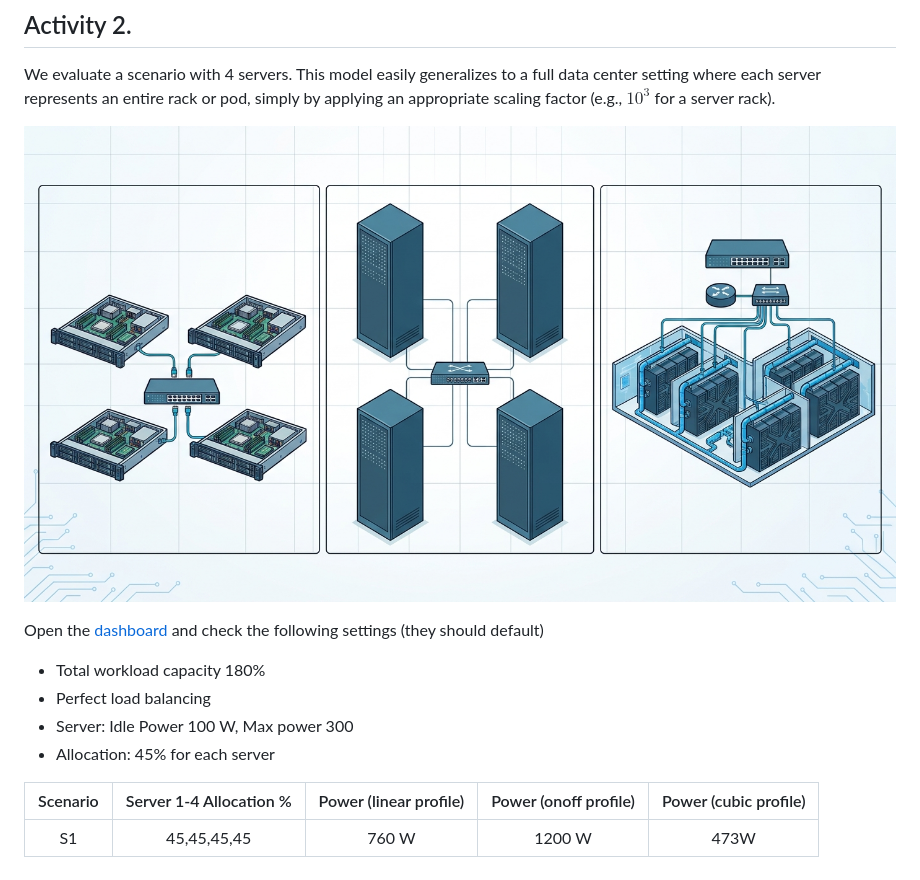
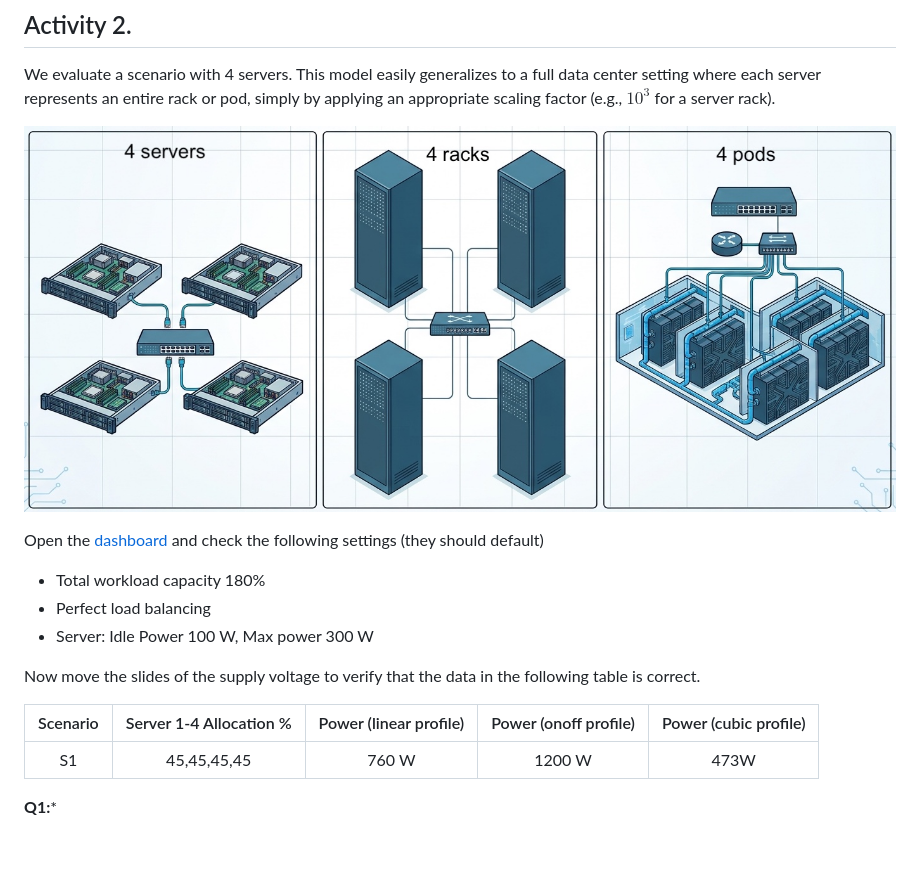
Before and after one commit to paolo-giaccone/edu-visuals, a Markdown page: datacenter-energy/README.md, the part around the change. GitHub-like rendering; pictures changed too: datacenter-energy/Figs/pods2.jpeg.

Commit message:
rev

```diff
--- a/datacenter-energy/README.md
+++ b/datacenter-energy/README.md
@@ -92,9 +92,12 @@ We evaluate a scenario with 4 servers. This model easily generalizes to a full d
 Open the [dashboard](https://paolo-giaccone.github.io/edu-visuals/datacenter-energy/datacenter_power_onoff.html) and check the following settings (they should default)
 - Total workload capacity 180%
 - Perfect load balancing
-- Server: Idle Power 100 W,  Max power 300
-- Allocation: 45% for each server
+- Server: Idle Power 100 W,  Max power 300 W
+
+Now move the slides of the supply voltage to verify that the data in the following table is correct.
 
 | Scenario | Server 1-4 Allocation % | Power (linear profile) | Power (onoff profile)| Power (cubic profile) |
 | :--: | :--: |  :--: |  :--: | :--:|
 | S1 | 45,45,45,45 | 760 W | 1200 W | 473W |
+
+**Q1:***
```
Also changed, not shown: datacenter-energy/Figs/pods3.jpeg (added).
